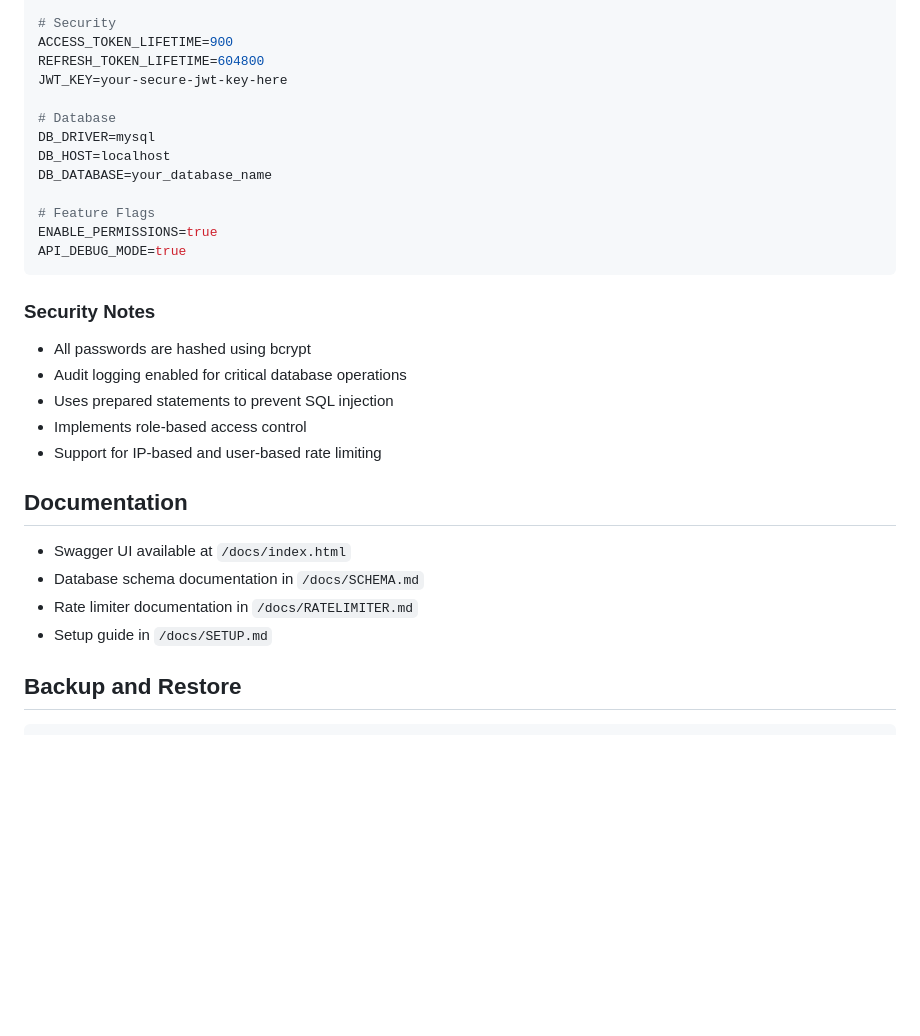
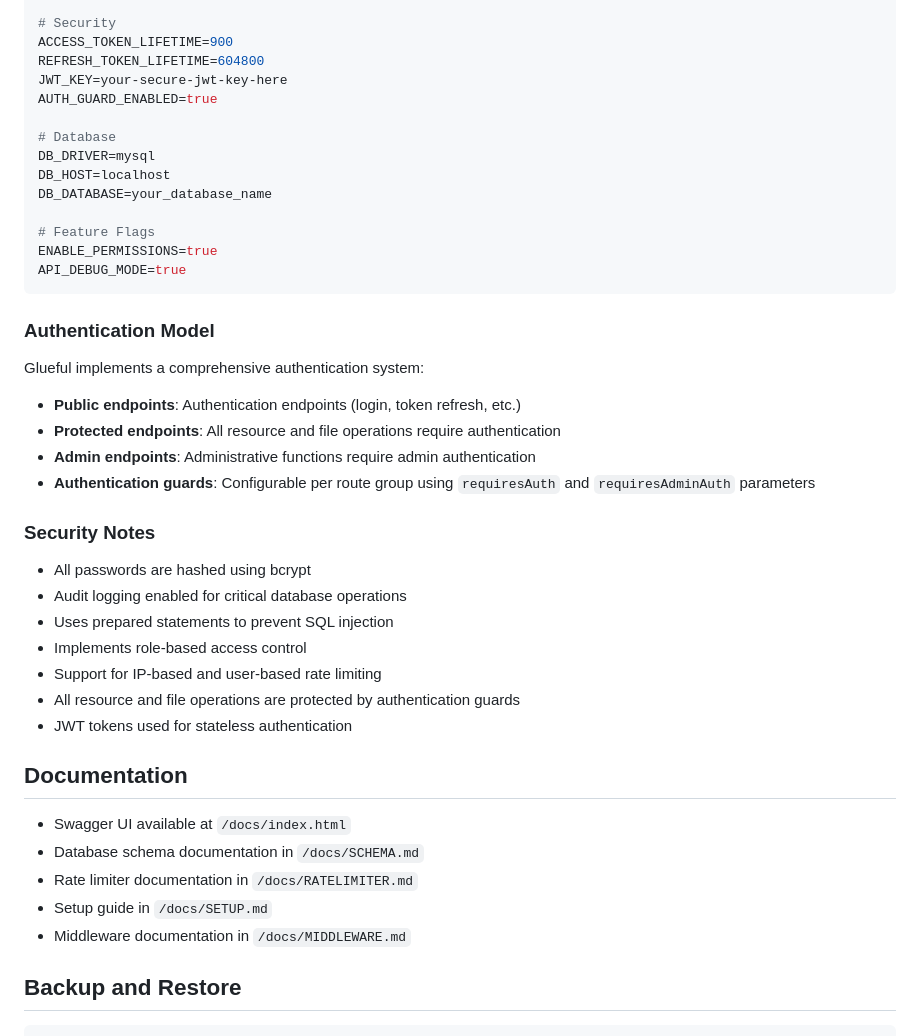
Before and after one commit to glueful/glueful, a Markdown page: README.md, the part around the change. Rendered like a GitHub page; blank space fills up the shorter version.

Commit message:
docs(README): Enhance authentication section with detailed model and configuration options

````diff
--- a/README.md
+++ b/README.md
@@ -210,6 +210,7 @@ API_DOCS_ENABLED=true
 ACCESS_TOKEN_LIFETIME=900
 REFRESH_TOKEN_LIFETIME=604800
 JWT_KEY=your-secure-jwt-key-here
+AUTH_GUARD_ENABLED=true
 
 # Database
 DB_DRIVER=mysql
@@ -221,12 +222,22 @@ ENABLE_PERMISSIONS=true
 API_DEBUG_MODE=true
 ```
 
+### Authentication Model
+Glueful implements a comprehensive authentication system:
+
+- **Public endpoints**: Authentication endpoints (login, token refresh, etc.)
+- **Protected endpoints**: All resource and file operations require authentication
+- **Admin endpoints**: Administrative functions require admin authentication
+- **Authentication guards**: Configurable per route group using `requiresAuth` and `requiresAdminAuth` parameters
+
 ### Security Notes
 - All passwords are hashed using bcrypt
 - Audit logging enabled for critical database operations
 - Uses prepared statements to prevent SQL injection
 - Implements role-based access control
 - Support for IP-based and user-based rate limiting
+- All resource and file operations are protected by authentication guards
+- JWT tokens used for stateless authentication
 
 ## Documentation
 
@@ -234,6 +245,7 @@ API_DEBUG_MODE=true
 - Database schema documentation in `/docs/SCHEMA.md`
 - Rate limiter documentation in `/docs/RATELIMITER.md`
 - Setup guide in `/docs/SETUP.md`
+- Middleware documentation in `/docs/MIDDLEWARE.md`
 
 ## Backup and Restore
 ```bash
````
